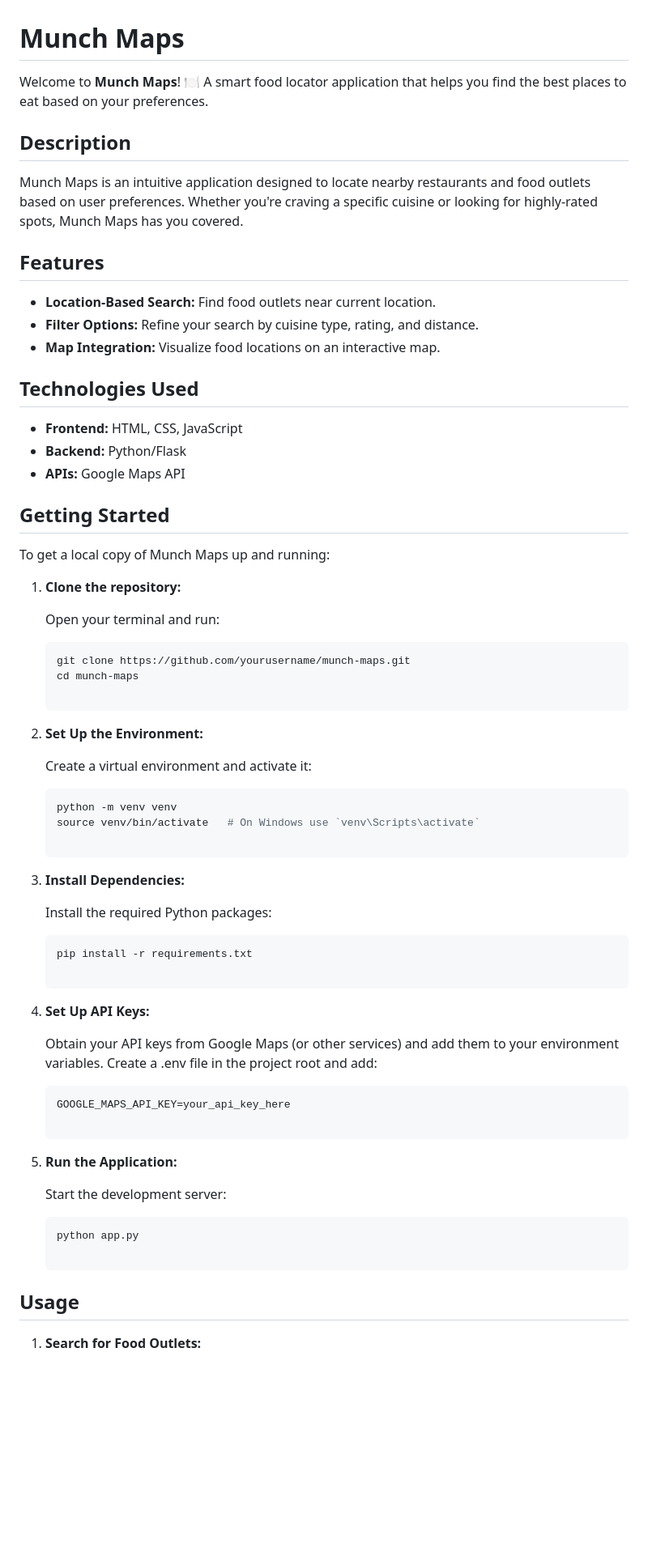
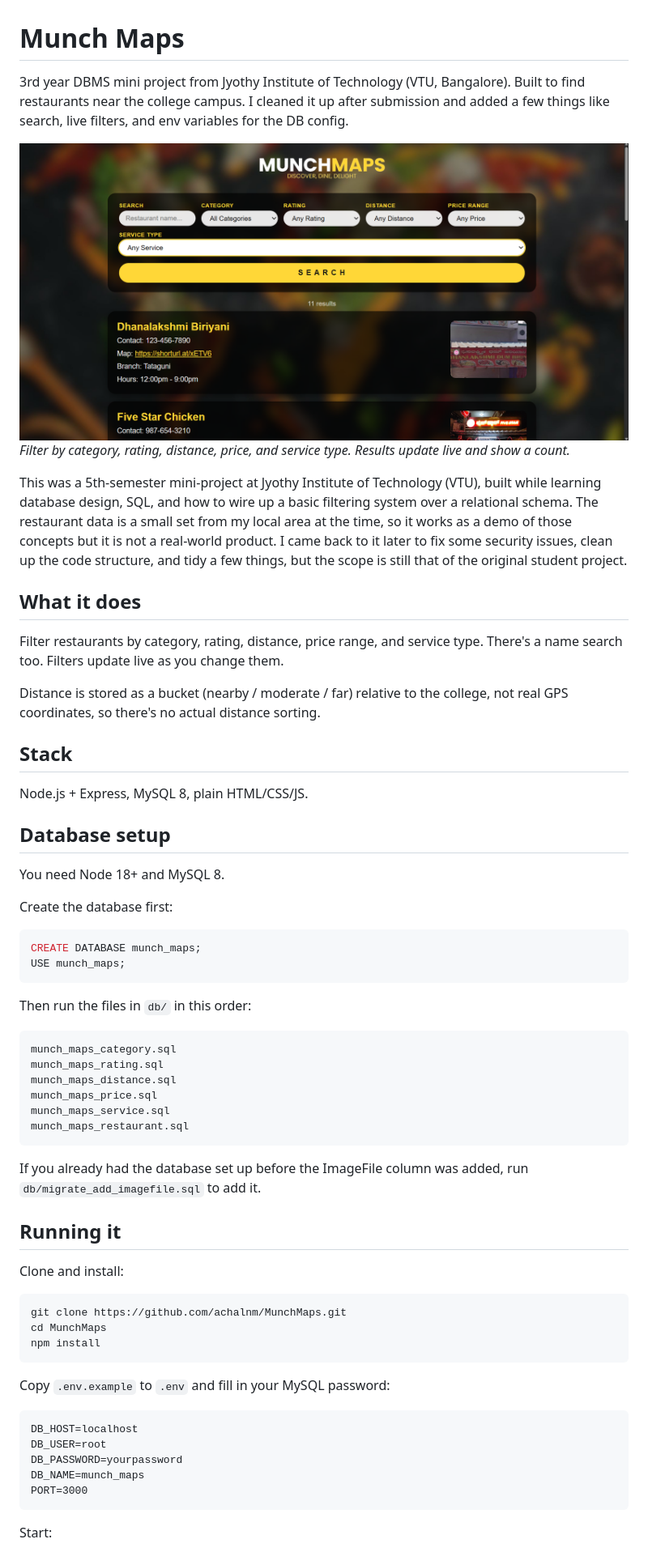
Before and after one commit to achalnm/MunchMaps, a Markdown page: README.md, the part around one of its changes. Shown at 81% size. Rendered like a GitHub page; pictures changed too: public/preview.png (added); blank space fills up the shorter version.

````diff
--- a/README.md
+++ b/README.md
@@ -1,60 +1,65 @@
 # Munch Maps
 
-Welcome to **Munch Maps**! 🍽️ A smart food locator application that helps you find the best places to eat based on your preferences.
+3rd year DBMS mini project from Jyothy Institute of Technology (VTU, Bangalore). Built to find restaurants near the college campus. I cleaned it up after submission and added a few things like search, live filters, and env variables for the DB config.
 
-## Description
+![MunchMaps preview](public/preview.png)
+*Filter by category, rating, distance, price, and service type. Results update live and show a count.*
 
-Munch Maps is an intuitive application designed to locate nearby restaurants and food outlets based on user preferences. Whether you're craving a specific cuisine or looking for highly-rated spots, Munch Maps has you covered.
+This was a 5th-semester mini-project at Jyothy Institute of Technology (VTU), built while learning database design, SQL, and how to wire up a basic filtering system over a relational schema. The restaurant data is a small set from my local area at the time, so it works as a demo of those concepts but it is not a real-world product. I came back to it later to fix some security issues, clean up the code structure, and tidy a few things, but the scope is still that of the original student project.
 
-## Features
+## What it does
 
-- **Location-Based Search:** Find food outlets near current location.
-- **Filter Options:** Refine your search by cuisine type, rating, and distance.
-- **Map Integration:** Visualize food locations on an interactive map.
+Filter restaurants by category, rating, distance, price range, and service type. There's a name search too. Filters update live as you change them.
 
-## Technologies Used
+Distance is stored as a bucket (nearby / moderate / far) relative to the college, not real GPS coordinates, so there's no actual distance sorting.
 
-- **Frontend:** HTML, CSS, JavaScript
-- **Backend:** Python/Flask
-- **APIs:** Google Maps API
+## Stack
 
-## Getting Started
+Node.js + Express, MySQL 8, plain HTML/CSS/JS.
 
-To get a local copy of Munch Maps up and running:
+## Database setup
 
-1. **Clone the repository:**
+You need Node 18+ and MySQL 8.
 
-   Open your terminal and run:
-   ```bash
-   git clone https://github.com/yourusername/munch-maps.git
-   cd munch-maps
+Create the database first:
 
-2. **Set Up the Environment:**
+```sql
+CREATE DATABASE munch_maps;
+USE munch_maps;
+```
 
-   Create a virtual environment and activate it:
-   ```bash
-   python -m venv venv
-   source venv/bin/activate   # On Windows use `venv\Scripts\activate`
+Then run the files in `db/` in this order:
 
-3. **Install Dependencies:**
+```text
+munch_maps_category.sql
+munch_maps_rating.sql
+munch_maps_distance.sql
+munch_maps_price.sql
+munch_maps_service.sql
+munch_maps_restaurant.sql
+```
 
-   Install the required Python packages:
-   ```bash
-   pip install -r requirements.txt
+If you already had the database set up before the ImageFile column was added, run `db/migrate_add_imagefile.sql` to add it.
 
-4. **Set Up API Keys:**
+## Running it
 
-   Obtain your API keys from Google Maps (or other services) and add them to your environment variables. Create a .env file in the project root and add:
-   ```bash
-   GOOGLE_MAPS_API_KEY=your_api_key_here
+Clone and install:
 
-5. **Run the Application:**
+```bash
+git clone https://github.com/achalnm/MunchMaps.git
+cd MunchMaps
+npm install
+```
 
-   Start the development server:
-   ```bash
-   python app.py
+Copy `.env.example` to `.env` and fill in your MySQL password:
 
-## Usage
+```text
+DB_HOST=localhost
+DB_USER=root
+DB_PASSWORD=yourpassword
+DB_NAME=munch_maps
+PORT=3000
+```
 
-1. **Search for Food Outlets:**
+Start:
 
````
Also changed, not shown: other parts of README.md (+7 -22 lines), 12 other files.
